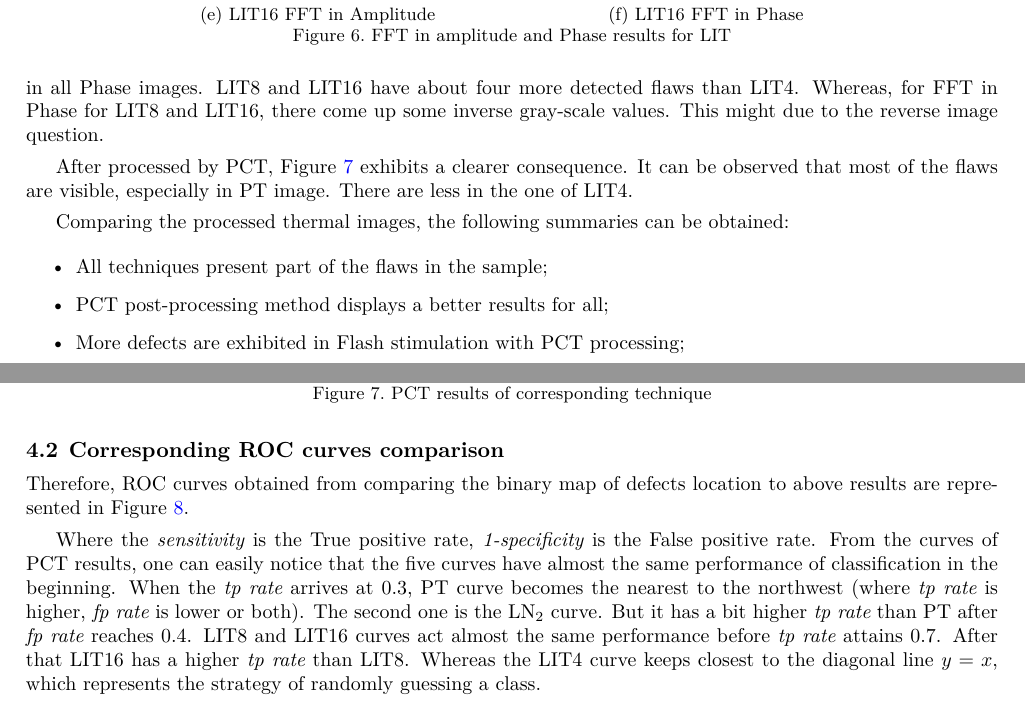
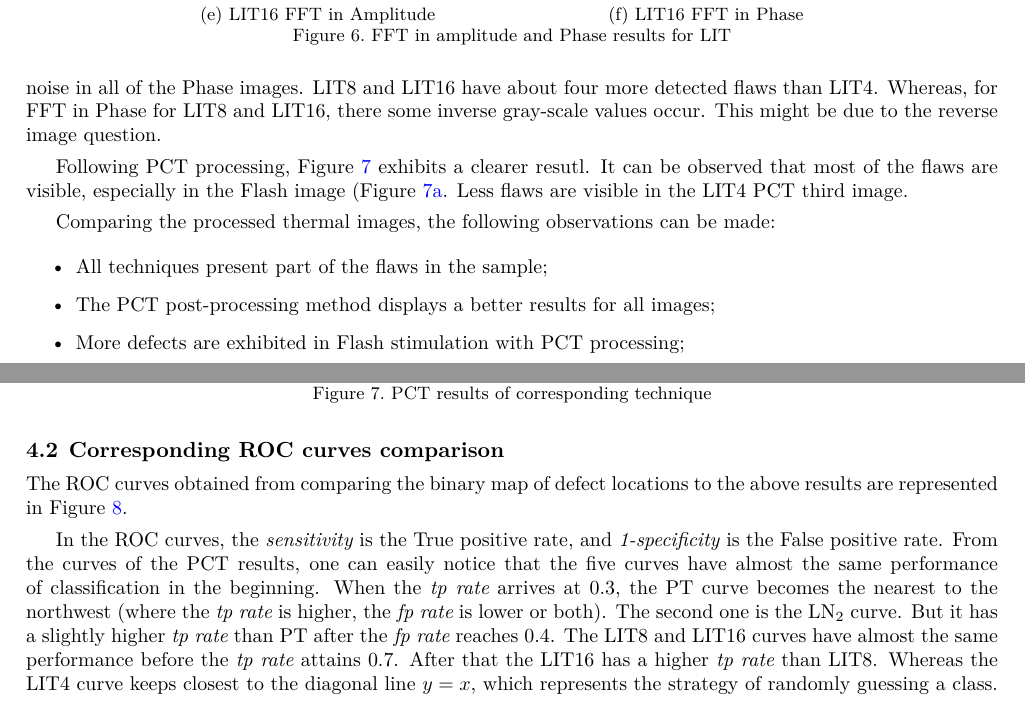
Before and after one commit to Crescent-Saturn/Thermosense_2017, a LaTeX paper (Thermosense2017_Lei.tex): two parts of pages 6 and 7 of 9, joined at a grey line, cut so that both start at the same text. Compiled offline with XeLaTeX.

Commit message:
Correction Annette Done

```diff
--- a/Thermosense2017_Lei.tex
+++ b/Thermosense2017_Lei.tex
@@ -246,7 +246,7 @@ From the results above, raw images in Figure~\ref{raw_results} display that the
 
-For LIT results, FFT in Amplitude has a better detectable flaws than FFT in Phase, as there are some noise in all Phase images. LIT8 and LIT16 have about four more detected flaws than LIT4. Whereas, for FFT in Phase for LIT8 and LIT16, there come up some inverse gray-scale values. This might due to the reverse image question.
+For LIT results, FFT in Amplitude has a better flaw detection capability than FFT in Phase, as there is some noise in all of the Phase images. LIT8 and LIT16 have about four more detected flaws than LIT4. Whereas, for FFT in Phase for LIT8 and LIT16, there some inverse gray-scale values occur. This might be due to the reverse image question.
 
-After processed by PCT, Figure~\ref{PCT_results} exhibits a clearer consequence. It can be observed that most of the flaws are visible, especially in PT image. There are less in the one of LIT4.
+Following PCT processing, Figure~\ref{PCT_results} exhibits a clearer resutl. It can be observed that most of the flaws are visible, especially in the Flash image (Figure~\ref{PCT_Flash}. Less flaws are visible in the LIT4 PCT third image.
 %The corresponding PCT results are represented in Figure~\ref{PCT_results}.
 \begin{figure}[ht]
     \centering
@@ -277,17 +278,17 @@ After processed by PCT, Figure~\ref{PCT_results} exhibits a clearer consequence.
 \end{figure}
 
 
-Comparing the processed thermal images, the following summaries can be obtained:
+Comparing the processed thermal images, the following observations can be made:
 \begin{itemize}
     \item All techniques present part of the flaws in the sample;
-    \item PCT post-processing method displays a better results for all;
+    \item The PCT post-processing method displays a better results for all images;
     \item More defects are exhibited in Flash stimulation with PCT processing;
     %\item For LIT8 and LIT16, there are some reverse image question.
 \end{itemize}
 
 
 \subsection{Corresponding ROC curves comparison}
-Therefore, ROC curves obtained from comparing the binary map of defects location to above results are represented in Figure~\ref{ROC_curve}.
+The ROC curves obtained from comparing the binary map of defect locations to the above results are represented in Figure~\ref{ROC_curve}.
 \begin{figure}[ht]
     \centering
     \subfloat[ROC from PCT Results]
@@ -303,6 +304,6 @@ Therefore, ROC curves obtained from comparing the binary map of defects location
     \label{ROC_curve}
 \end{figure}
 
-Where the \textit{sensitivity} is the True positive rate, \textit{1-specificity} is the False positive rate.
-From the curves of PCT results, one can easily notice that the five curves have almost the same performance of classification in the beginning. When the \textit{tp rate} arrives at $0.3$, PT curve becomes the nearest to the northwest (where \textit{tp rate} is higher, \textit{fp rate} is lower or both). The second one is the LN$_2$ curve. But it has a bit higher \textit{tp rate} than PT after \textit{fp rate} reaches $0.4$. LIT8 and LIT16 curves act almost the same performance before \textit{tp rate} attains $0.7$. After that LIT16 has a higher \textit{tp rate} than LIT8. Whereas the LIT4 curve keeps closest to the diagonal line $y=x$, which represents the strategy of randomly guessing a class.
+In the ROC curves, the \textit{sensitivity} is the True positive rate, and \textit{1-specificity} is the False positive rate.
+From the curves of the PCT results, one can easily notice that the five curves have almost the same performance of classification in the beginning. When the \textit{tp rate} arrives at $0.3$, the PT curve becomes the nearest to the northwest (where the \textit{tp rate} is higher, the \textit{fp rate} is lower or both). The second one is the LN$_2$ curve. But it has a slightly higher \textit{tp rate} than PT after the \textit{fp rate} reaches $0.4$. The LIT8 and LIT16 curves have almost the same performance before the \textit{tp rate} attains $0.7$. After that the LIT16 has a higher \textit{tp rate} than LIT8. Whereas the LIT4 curve keeps closest to the diagonal line $y=x$, which represents the strategy of randomly guessing a class.
 
```
Also changed, not shown: Thermosense2017_Lei.tex (11 more changed lines).
